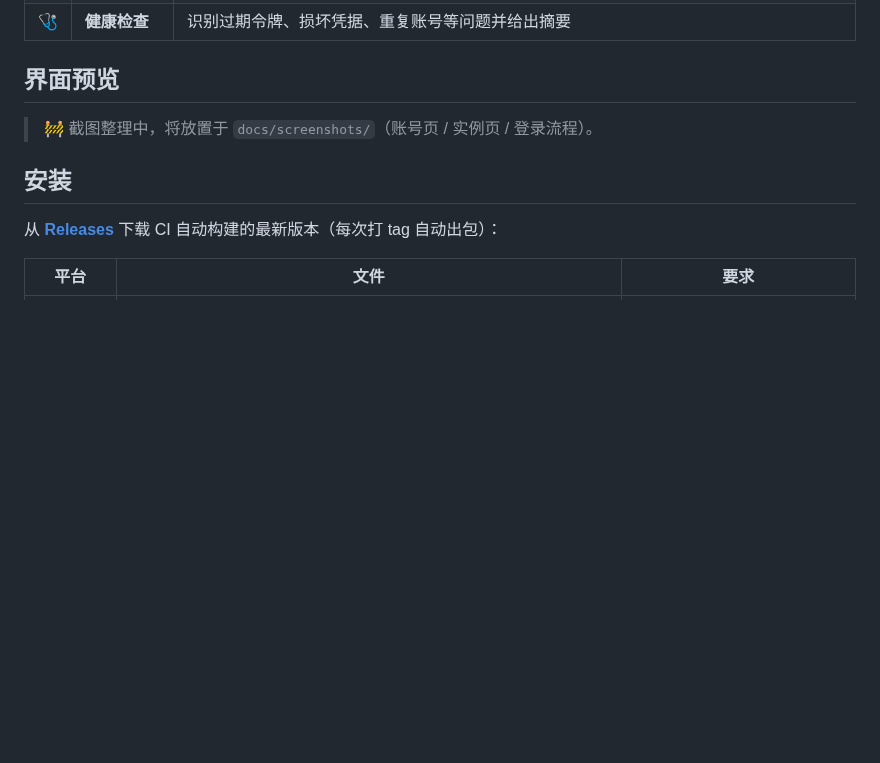
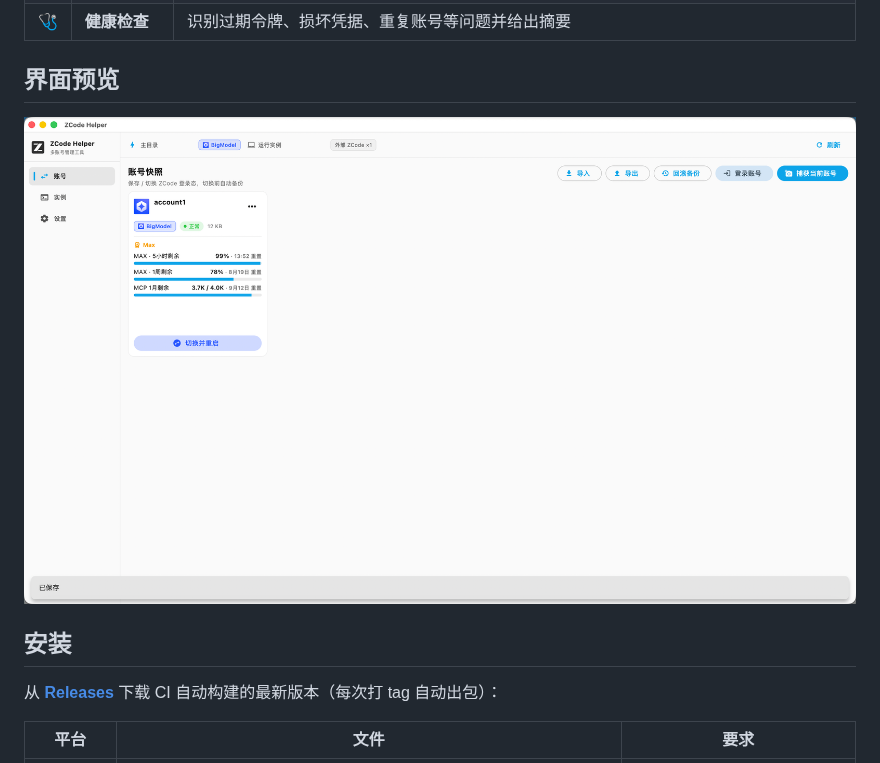
Before and after one commit to chenrensong/zcode-helper, a Markdown page: README.md, the part around the change. GitHub-like rendering; pictures changed too: docs/screenshots/accounts.png (added); blank space fills up the shorter version.

Commit message:
docs: README 界面预览补充账号页截图(已脱敏)
截图含真实账号信息(用户 ID 尾号、账号标签、实例名),入图前已
逐处打码:顶部状态条账号 chip、实例 chip、卡片账号详情行;
本地 OCR + 像素连通域双重复验无残留。

```diff
--- a/README.md
+++ b/README.md
@@ -44,7 +44,7 @@ ZCode Helper 把这一切变成一次点击：
 
 ## 界面预览
 
-> 🚧 截图整理中，将放置于 `docs/screenshots/`（账号页 / 实例页 / 登录流程）。
+![账号快照页](docs/screenshots/accounts.png)
 
 ## 安装
 
```
Also changed, not shown: README.en.md (+1 -1 lines), docs/screenshots/README.md (+5 -7 lines).
